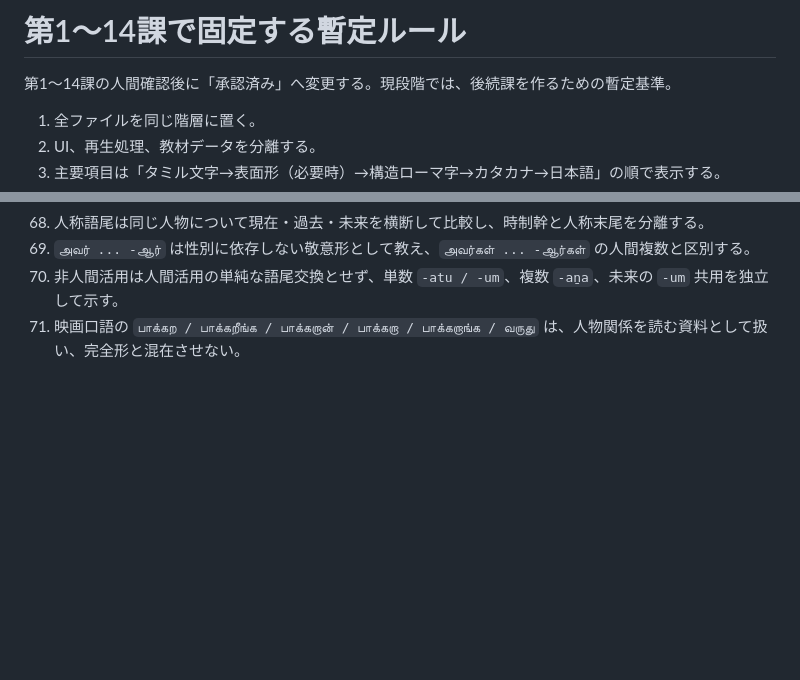
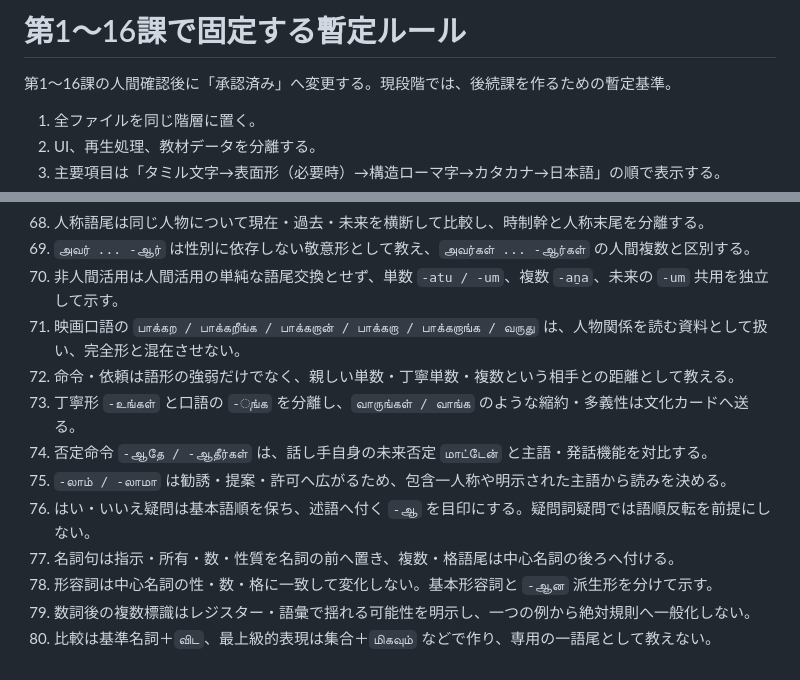
Before and after one commit to hane-san/tamil2, a Markdown page: APPROVED_RULES.md, 2 parts joined by grey strips. Rendered like a GitHub page; blank space fills up the shorter version.

Commit message:
Extend provisional rules through lesson 16

```diff
--- a/APPROVED_RULES.md
+++ b/APPROVED_RULES.md
@@ -1,6 +1,6 @@
-# 第1〜14課で固定する暫定ルール
+# 第1〜16課で固定する暫定ルール
 
-第1〜14課の人間確認後に「承認済み」へ変更する。現段階では、後続課を作るための暫定基準。
+第1〜16課の人間確認後に「承認済み」へ変更する。現段階では、後続課を作るための暫定基準。
 
 1. 全ファイルを同じ階層に置く。
 2. UI、再生処理、教材データを分離する。
@@ -73,3 +73,12 @@
 69. `அவர் ... -ஆர்` は性別に依存しない敬意形として教え、`அவர்கள் ... -ஆர்கள்` の人間複数と区別する。
 70. 非人間活用は人間活用の単純な語尾交換とせず、単数 `-atu / -um`、複数 `-aṉa`、未来の `-um` 共用を独立して示す。
 71. 映画口語の `பாக்கற / பாக்கறீங்க / பாக்கறான் / பாக்கறா / பாக்கறாங்க / வருது` は、人物関係を読む資料として扱い、完全形と混在させない。
+72. 命令・依頼は語形の強弱だけでなく、親しい単数・丁寧単数・複数という相手との距離として教える。
+73. 丁寧形 `-உங்கள்` と口語の `-ுங்க` を分離し、`வாருங்கள் / வாங்க` のような縮約・多義性は文化カードへ送る。
+74. 否定命令 `-ஆதே / -ஆதீர்கள்` は、話し手自身の未来否定 `மாட்டேன்` と主語・発話機能を対比する。
+75. `-லாம் / -லாமா` は勧誘・提案・許可へ広がるため、包含一人称や明示された主語から読みを決める。
+76. はい・いいえ疑問は基本語順を保ち、述語へ付く `-ஆ` を目印にする。疑問詞疑問では語順反転を前提にしない。
+77. 名詞句は指示・所有・数・性質を名詞の前へ置き、複数・格語尾は中心名詞の後ろへ付ける。
+78. 形容詞は中心名詞の性・数・格に一致して変化しない。基本形容詞と `-ஆன` 派生形を分けて示す。
+79. 数詞後の複数標識はレジスター・語彙で揺れる可能性を明示し、一つの例から絶対規則へ一般化しない。
+80. 比較は基準名詞＋`விட`、最上級的表現は集合＋`மிகவும்` などで作り、専用の一語尾として教えない。
```
